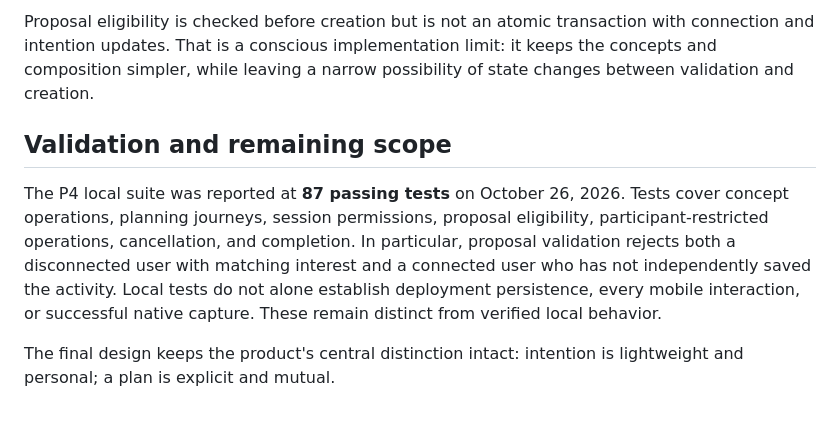
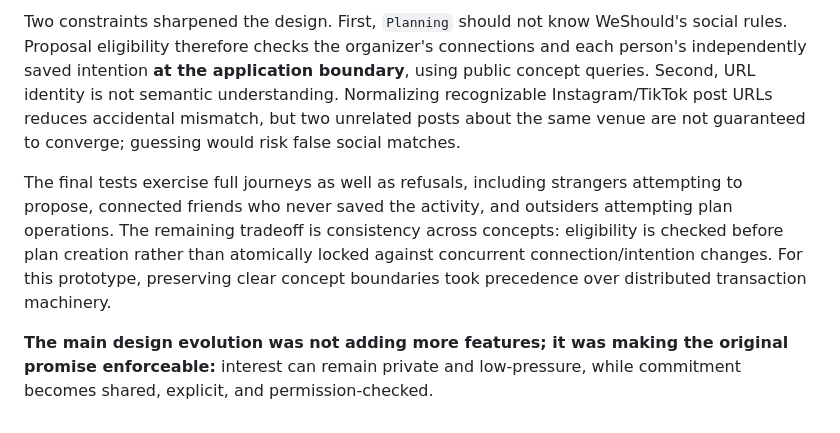
Before and after one commit to smin04/61040-personal-project, a Markdown page: design/p4-design-summary.md, the part around one of its changes. GitHub-like rendering.

```diff
--- a/design/p4-design-summary.md
+++ b/design/p4-design-summary.md
@@ -26,8 +34,6 @@ The iOS companion adds a second entry point without changing the underlying conc
 
-Proposal eligibility is checked before creation but is not an atomic transaction with connection and intention updates. That is a conscious implementation limit: it keeps the concepts and composition simpler, while leaving a narrow possibility of state changes between validation and creation.
+Two constraints sharpened the design. First, `Planning` should not know WeShould's social rules. Proposal eligibility therefore checks the organizer's connections and each person's independently saved intention **at the application boundary**, using public concept queries. Second, URL identity is not semantic understanding. Normalizing recognizable Instagram/TikTok post URLs reduces accidental mismatch, but two unrelated posts about the same venue are not guaranteed to converge; guessing would risk false social matches.
 
-## Validation and remaining scope
+The final tests exercise full journeys as well as refusals, including strangers attempting to propose, connected friends who never saved the activity, and outsiders attempting plan operations. The remaining tradeoff is consistency across concepts: eligibility is checked before plan creation rather than atomically locked against concurrent connection/intention changes. For this prototype, preserving clear concept boundaries took precedence over distributed transaction machinery.
 
-The P4 local suite was reported at **87 passing tests** on October 26, 2026. Tests cover concept operations, planning journeys, session permissions, proposal eligibility, participant-restricted operations, cancellation, and completion. In particular, proposal validation rejects both a disconnected user with matching interest and a connected user who has not independently saved the activity. Local tests do not alone establish deployment persistence, every mobile interaction, or successful native capture. These remain distinct from verified local behavior.
-
-The final design keeps the product's central distinction intact: intention is lightweight and personal; a plan is explicit and mutual.
+**The main design evolution was not adding more features; it was making the original promise enforceable:** interest can remain private and low-pressure, while commitment becomes shared, explicit, and permission-checked.
```
Also changed, not shown: other parts of design/p4-design-summary.md (+21 -13 lines).
